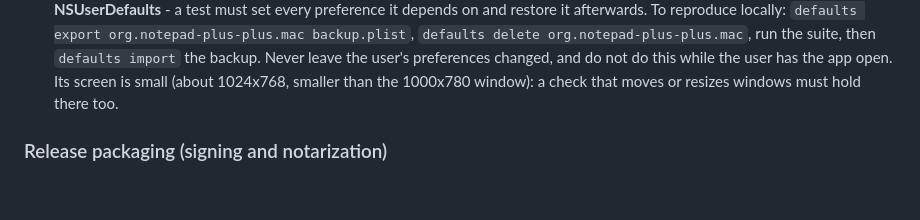
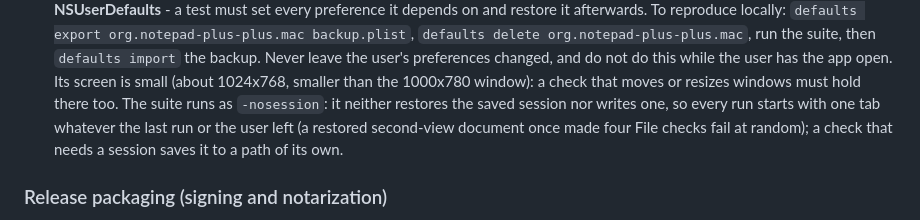
Before and after one commit to tanderbold/NotepadMac, a Markdown page: AGENTS.md, the part around the change. GitHub-like rendering; blank space fills up the shorter version.

Commit message:
macos: AGENTS.md says the suite runs without the saved session
So that a new check that needs a session saves one to its own path rather
than relying on the default one, which the suite no longer reads or writes.

```diff
--- a/AGENTS.md
+++ b/AGENTS.md
@@ -63,6 +63,9 @@ bash macos/package.sh                        # .dmg; signs/notarises when NPPMAC
   leave the user's preferences changed, and do not do this while the user has the app open.
   Its screen is small (about 1024x768, smaller than the 1000x780 window): a check that moves or resizes
   windows must hold there too.
+  The suite runs as `-nosession`: it neither restores the saved session nor writes one, so every run
+  starts with one tab whatever the last run or the user left (a restored second-view document once
+  made four File checks fail at random); a check that needs a session saves it to a path of its own.
 
 ### Release packaging (signing and notarization)
 
```
